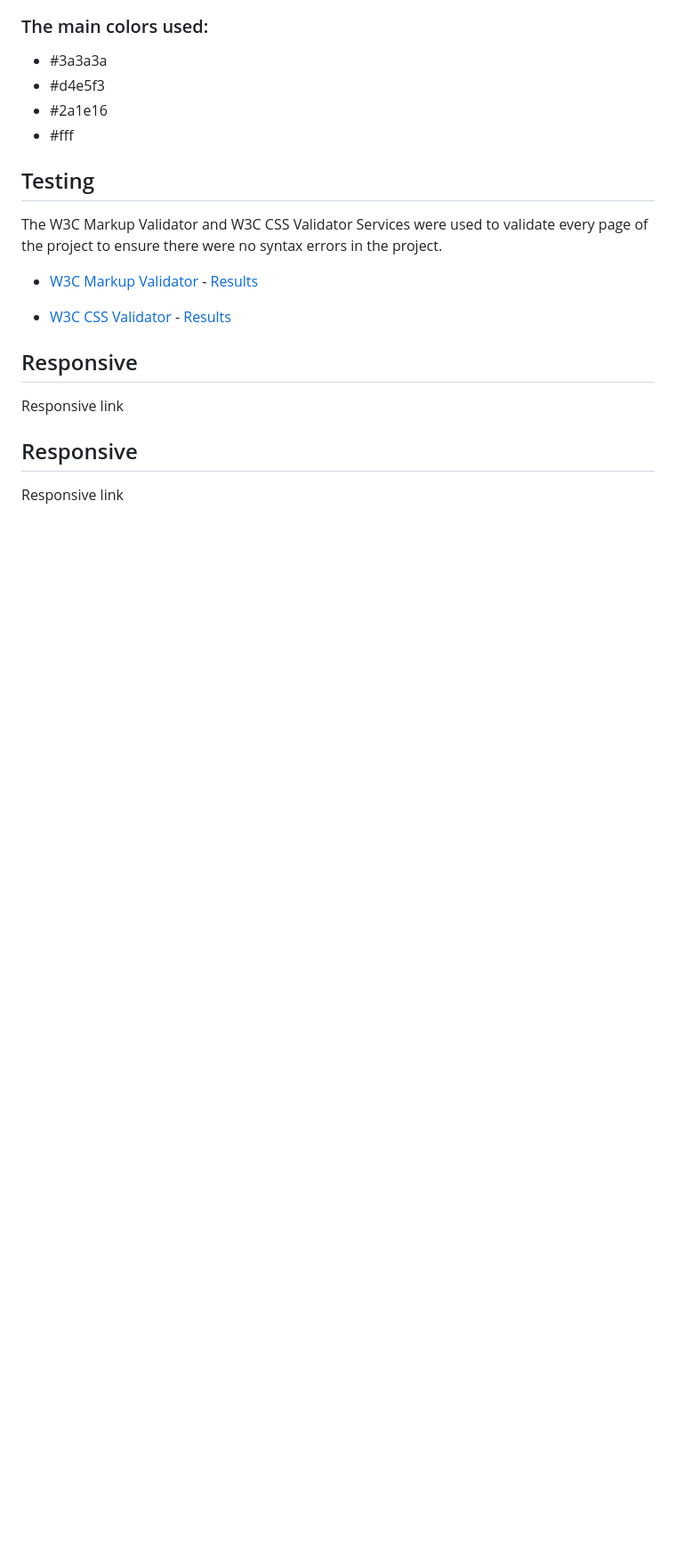
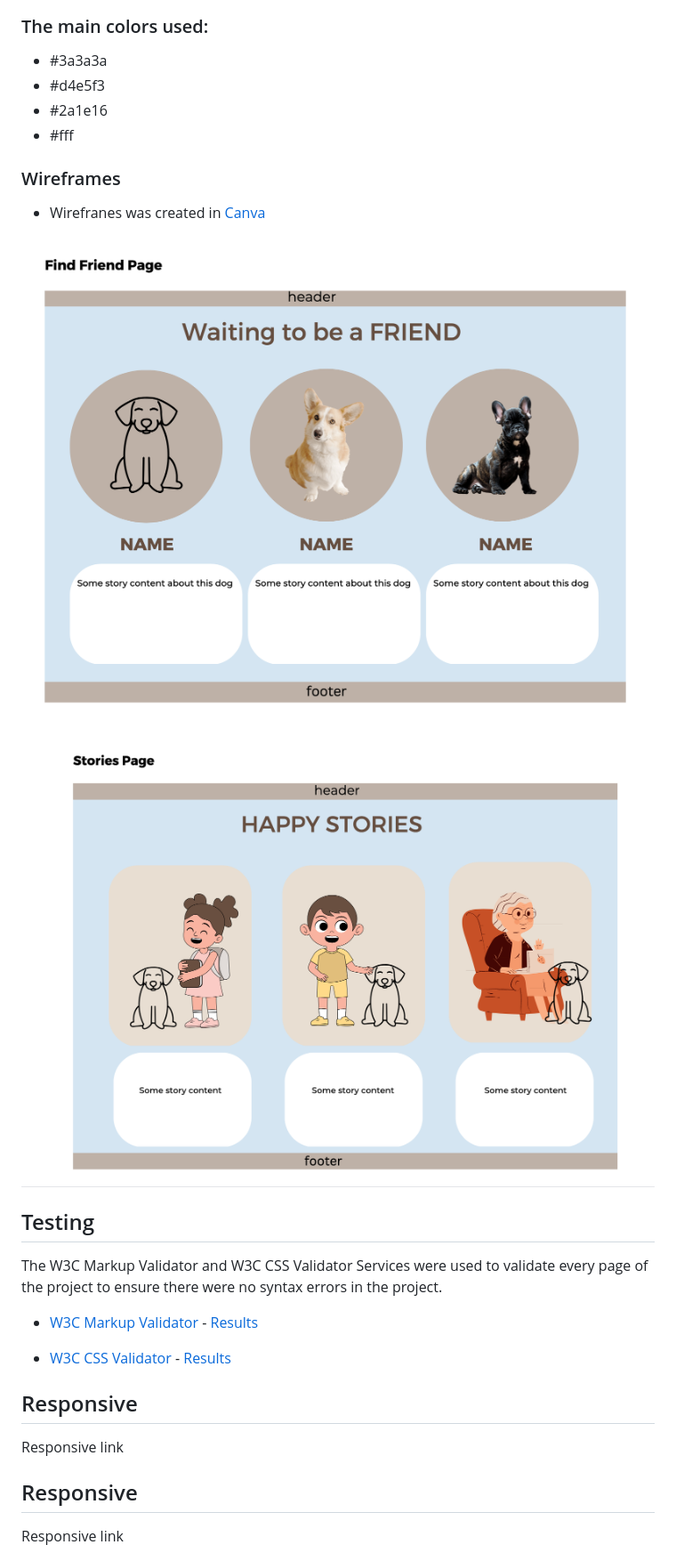
Before and after one commit to ksumm/fluffy-friends, a Markdown page: README.md, the part around one of its changes. Shown at 89% size. Drawn GitHub-style; blank space fills up the shorter version.

Commit message:
Add Wireframes section to Readme.md

```diff
--- a/README.md
+++ b/README.md
@@ -84,6 +84,14 @@ The colour scheme was choosen using the [Imagecolorpicker](https://imagecolorpic
 - #2a1e16
 - #fff
 
+### Wireframes
+
+- Wirefranes was created in [Canva](https://www.canva.com)
+
+![Findafriend](docs/findafriend.png)
+
+![Stories](docs/stories.png)
+
 ## Testing
 
 The W3C Markup Validator and W3C CSS Validator Services were used to validate every page of the project to ensure there were no syntax errors in the project.
```
Also changed, not shown: other parts of README.md (+3 -1 lines).
